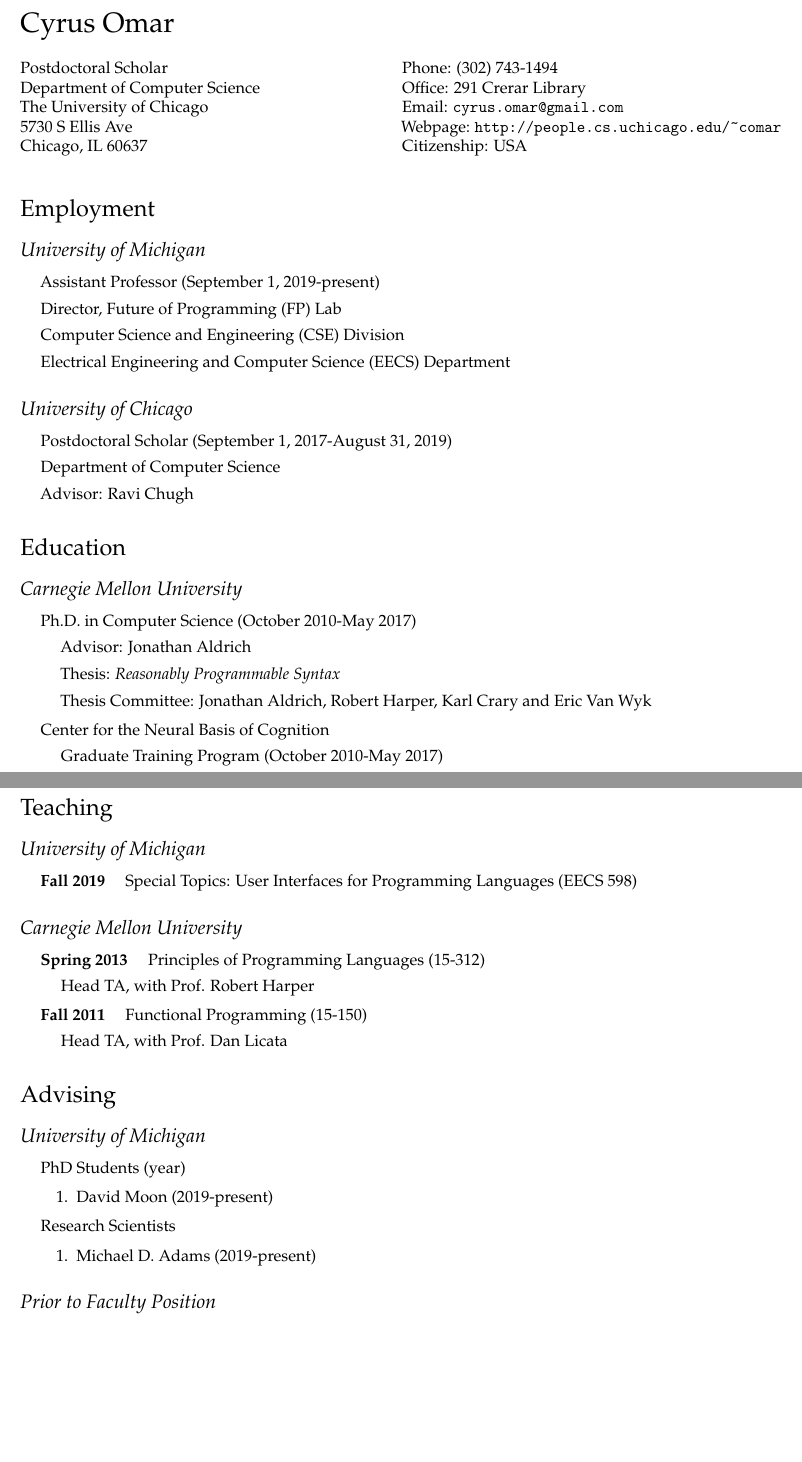
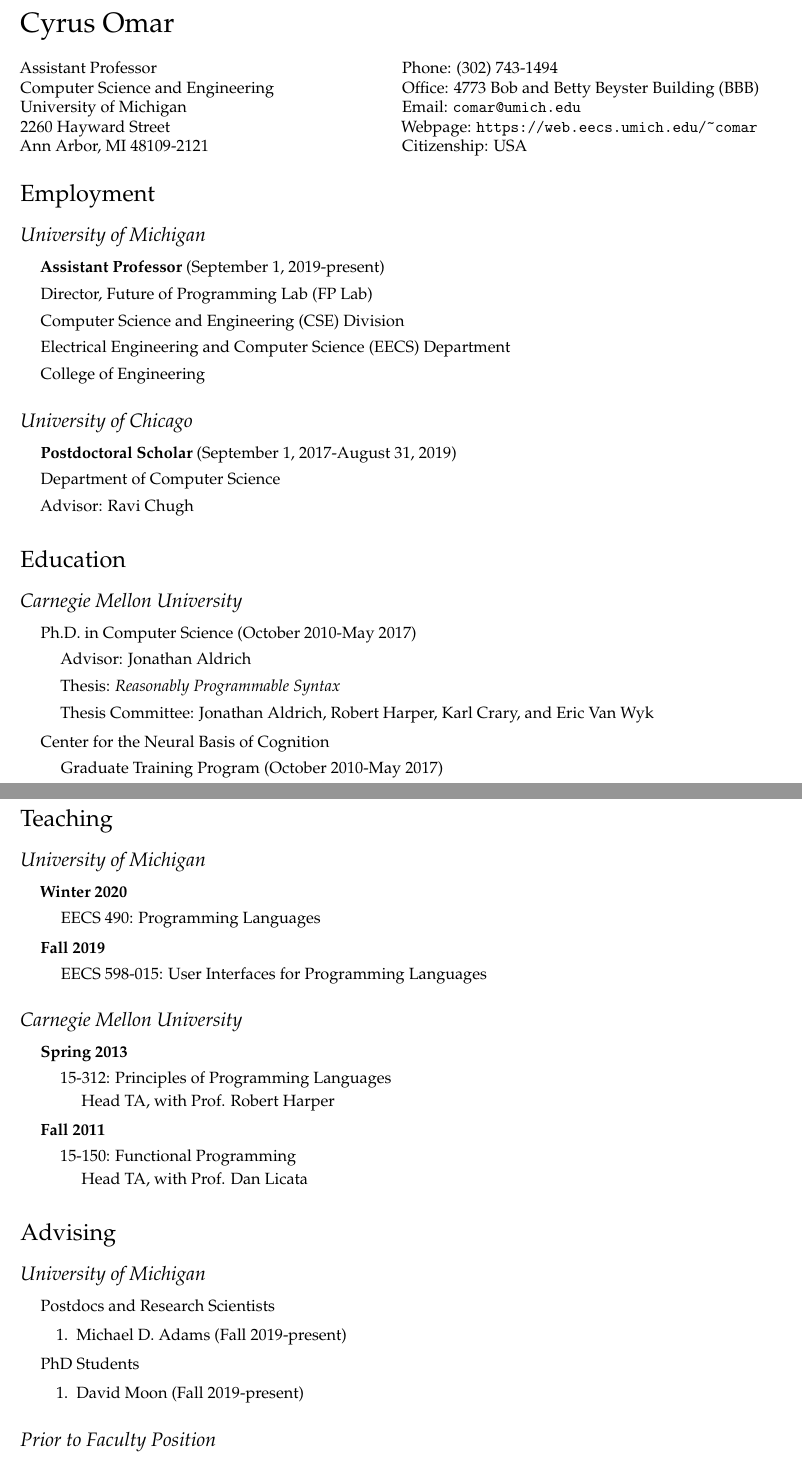
Before and after one commit to cyrus-/webpage, a LaTeX CV (omar-cv.tex): two parts of pages 1 and 4 of 5, joined at a grey line, cut so that both start at the same text, the shorter picture padded with empty space. Compiled offline with pdfLaTeX.

Commit message:
updated website and CV with recent service and teaching, and fixed some header issues in CV

```diff
--- a/omar-cv.tex
+++ b/omar-cv.tex
@@ -86,17 +86,17 @@
 \bigskip
 
 \begin{minipage}[t]{0.495\textwidth}
-  Postdoctoral Scholar\\
-  Department of Computer Science\\
-  The University of Chicago\\
-5730 S Ellis Ave\\
-Chicago, IL 60637\\
+  Assistant Professor\\
+  Computer Science and Engineering\\
+  University of Michigan\\
+  2260 Hayward Street\\
+  Ann Arbor, MI 48109-2121
 \end{minipage}
 \begin{minipage}[t]{0.495\textwidth}
   Phone: (302) 743-1494 \\
-  Office: 291 Crerar Library \\
-  Email: \href{mailto:comar@cs.cmu.edu}{\texttt{cyrus.omar@gmail.com}} \\
-  Webpage: \href{http://people.cs.uchicago.edu/~comar}{\texttt{http://people.cs.uchicago.edu/\textasciitilde comar}} \\
+  Office: 4773 Bob and Betty Beyster Building (BBB) \\
+  Email: \href{mailto:comar@umich.edu}{\texttt{comar@umich.edu}} \\
+  Webpage: \href{http://people.cs.uchicago.edu/~comar}{\texttt{https://web.eecs.umich.edu/\textasciitilde comar}} \\
   Citizenship: USA
 \end{minipage}
 
@@ -153,15 +153,16 @@
 
 \subsection*{University of Michigan}
   \begin{itemize}
-    \item Assistant Professor (September 1, 2019-present)
-    \item Director, Future of Programming (FP) Lab
+    \item \textbf{Assistant Professor} (September 1, 2019-present)
+    \item Director, Future of Programming Lab (FP Lab)
     \item Computer Science and Engineering (CSE) Division
     \item Electrical Engineering and Computer Science (EECS) Department
+    \item College of Engineering
   \end{itemize}
 
 \subsection*{University of Chicago}
   \begin{itemize}
-    \item Postdoctoral Scholar (September 1, 2017-August 31, 2019)
+    \item \textbf{Postdoctoral Scholar} (September 1, 2017-August 31, 2019)
     \item Department of Computer Science
     \item Advisor: Ravi Chugh
   \end{itemize}
@@ -432,18 +433,31 @@
 \section*{Teaching}
 \subsection*{University of Michigan}
 \begin{itemize}
-  \item \textbf{Fall 2019} \quad Special Topics: User Interfaces for Programming Languages (EECS 598)
+  \item \textbf{Winter 2020}
+    \begin{itemize}
+      \item EECS 490: Programming Languages
+    \end{itemize}
+  \item \textbf{Fall 2019}
+    \begin{itemize}
+      \item EECS 598-015: User Interfaces for Programming Languages
+    \end{itemize}
 \end{itemize}
 
 \subsection*{Carnegie Mellon University}
 \begin{itemize}
-  \item \textbf{Spring 2013} \quad Principles of Programming Languages (15-312)
+  \item \textbf{Spring 2013}
     \begin{itemize}
-      \item Head TA, with Prof. Robert Harper
+      \item 15-312: Principles of Programming Languages
+        \begin{itemize}
+          \item Head TA, with Prof. Robert Harper
+        \end{itemize}
     \end{itemize}
-  \item \textbf{Fall 2011} \quad Functional Programming (15-150)
+  \item \textbf{Fall 2011}
     \begin{itemize}
-      \item Head TA, with Prof. Dan Licata
+    \item 15-150: Functional Programming
+      \begin{itemize}
+        \item Head TA, with Prof. Dan Licata
+      \end{itemize}
     \end{itemize}
 \end{itemize}
 
@@ -452,13 +466,13 @@
 
 \subsection*{University of Michigan}
 \begin{itemize}
-\item PhD Students (year)
+\item Postdocs and Research Scientists
   \begin{enumerate}
-    \item David Moon (2019-present)
+    \item Michael D. Adams (Fall 2019-present)
   \end{enumerate}
-\item Research Scientists
+\item PhD Students
   \begin{enumerate}
-    \item Michael D. Adams (2019-present)
+    \item David Moon (Fall 2019-present)
   \end{enumerate}
 \end{itemize}
 
```
Also changed, not shown: omar-cv.pdf, omar-cv.tex (7 more changed lines), 1 other file.
